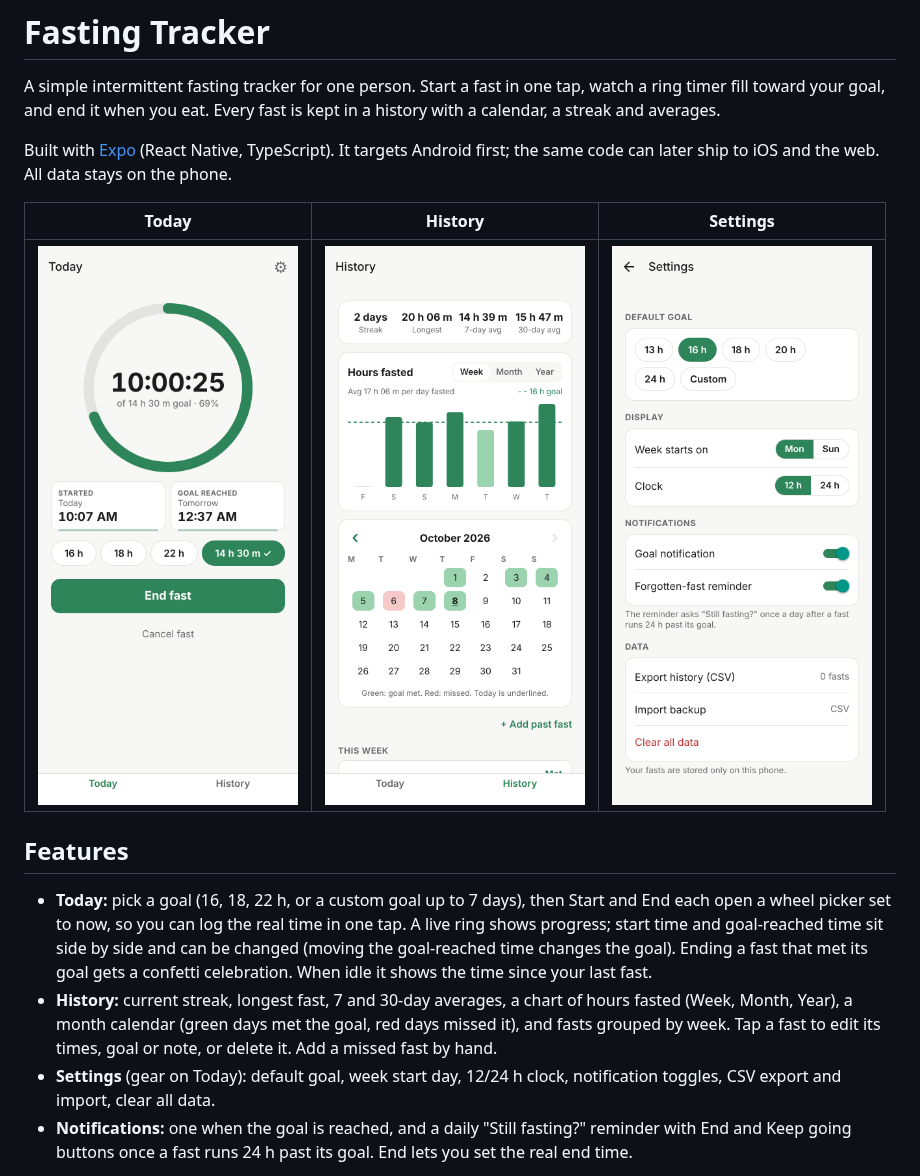
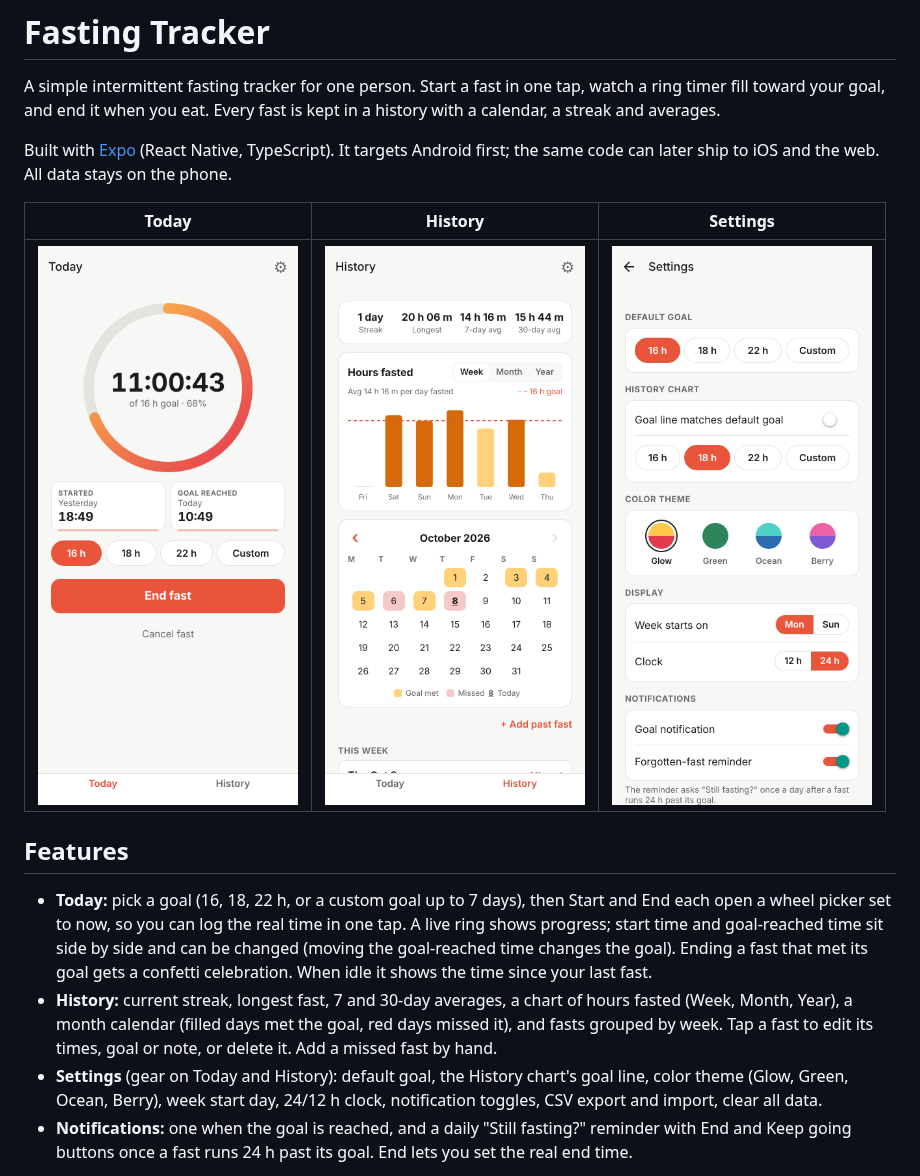
Before and after one commit to gillien-cui/fasting-tracker, a Markdown page: README.md, the part around the change. GitHub-like rendering; pictures changed too: docs/history.png, docs/settings.png, docs/today.png.

```diff
--- a/README.md
+++ b/README.md
@@ -11,8 +11,8 @@ Built with [Expo](https://expo.dev) (React Native, TypeScript). It targets Andro
 ## Features
 
 - **Today:** pick a goal (16, 18, 22 h, or a custom goal up to 7 days), then Start and End each open a wheel picker set to now, so you can log the real time in one tap. A live ring shows progress; start time and goal-reached time sit side by side and can be changed (moving the goal-reached time changes the goal). Ending a fast that met its goal gets a confetti celebration. When idle it shows the time since your last fast.
-- **History:** current streak, longest fast, 7 and 30-day averages, a chart of hours fasted (Week, Month, Year), a month calendar (green days met the goal, red days missed it), and fasts grouped by week. Tap a fast to edit its times, goal or note, or delete it. Add a missed fast by hand.
-- **Settings** (gear on Today): default goal, week start day, 12/24 h clock, notification toggles, CSV export and import, clear all data.
+- **History:** current streak, longest fast, 7 and 30-day averages, a chart of hours fasted (Week, Month, Year), a month calendar (filled days met the goal, red days missed it), and fasts grouped by week. Tap a fast to edit its times, goal or note, or delete it. Add a missed fast by hand.
+- **Settings** (gear on Today and History): default goal, the History chart's goal line, color theme (Glow, Green, Ocean, Berry), week start day, 24/12 h clock, notification toggles, CSV export and import, clear all data.
 - **Notifications:** one when the goal is reached, and a daily "Still fasting?" reminder with End and Keep going buttons once a fast runs 24 h past its goal. End lets you set the real end time.
 
 Rules: only one fast runs at a time; a fast belongs to the day it ends on; it meets its goal when its duration is at least the goal; the streak counts consecutive days with a met fast, ending today or yesterday.
```
Also changed, not shown: 11 other files.
